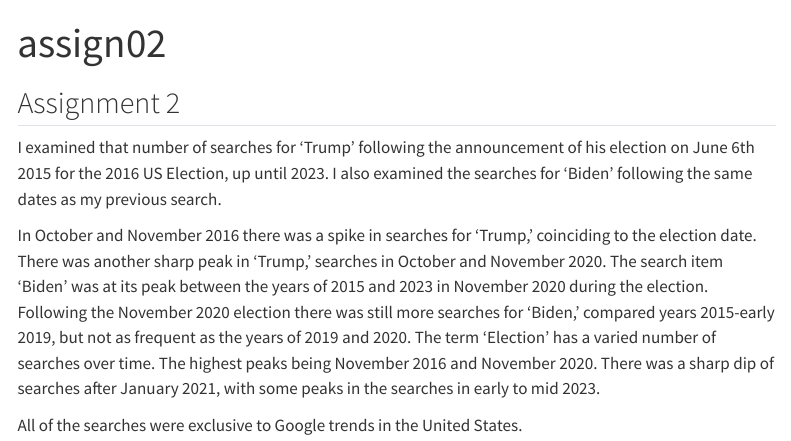
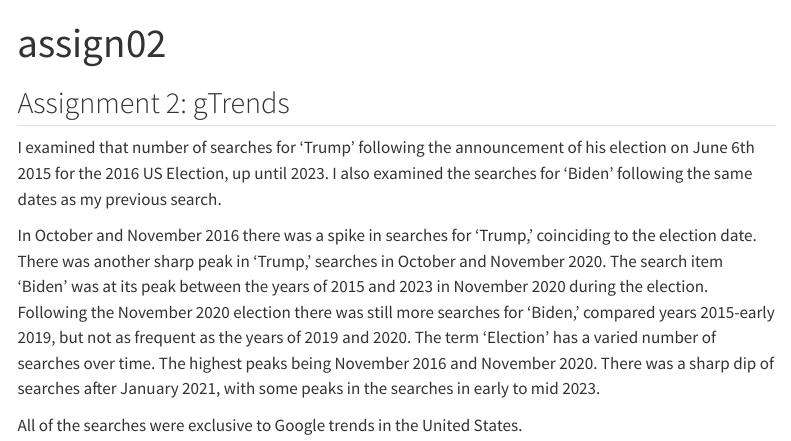
Before and after one commit to mariamaladsani/mariamaladsani.github.io, a Quarto document (assign02.qmd): the page in a window 1100 px wide, from its top. Rendered offline with R 4.5, knitr and Pandoc in place of Quarto, with nearby package versions; menus at the side of the page are left out.

Commit message:
Add files via upload

```diff
--- a/assign02.qmd
+++ b/assign02.qmd
@@ -2,7 +2,7 @@
 title: "assign02"
 ---
 
-## Assignment 2
+## Assignment 2: gTrends
 
 I examined that number of searches for 'Trump' following the announcement of his election on June 6th 2015 for the 2016 US Election, up until 2023. I also examined the searches for 'Biden' following the same dates as my previous search.
 
```
Also changed, not shown: assign03.qmd (+1 -1 lines).
